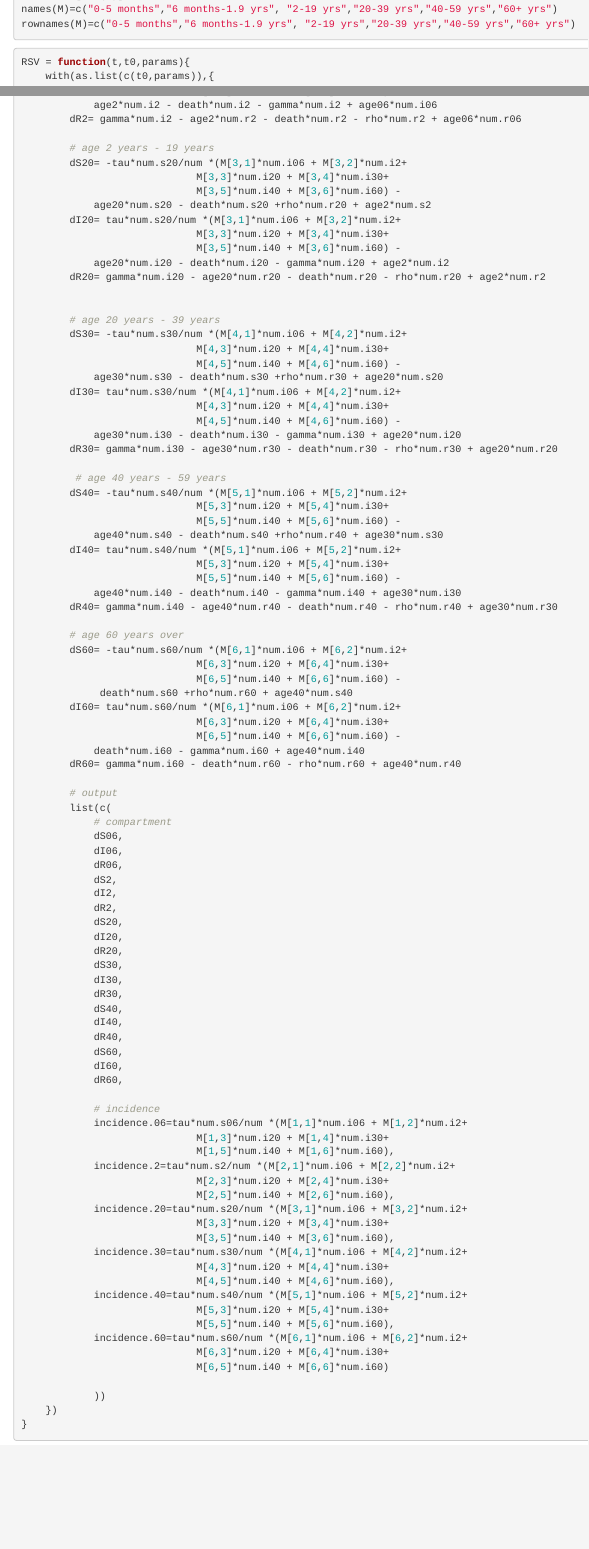
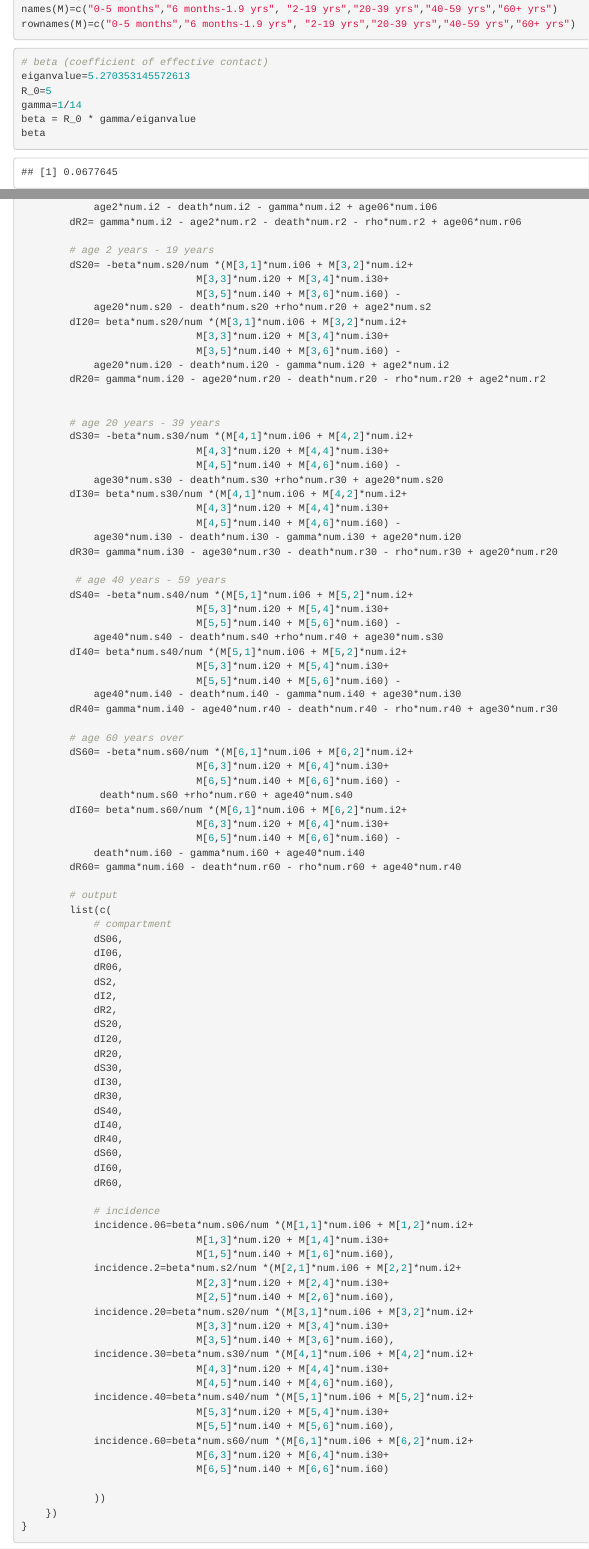
Before and after one commit to seibikobara/570_project, an R Markdown document (group_coding.Rmd): the page in a window 1100 px wide, from 350 px down, and a second part further down, joined at a grey line. Rendered offline with R 4.5, knitr and Pandoc, with nearby package versions; some code elsewhere in the file could not run offline.

````diff
--- a/group_coding.Rmd
+++ b/group_coding.Rmd
@@ -22,6 +22,16 @@
 ```
 
 ```{r}
+# beta (coefficient of effective contact)
+eiganvalue=5.270353145572613
+R_0=5
+gamma=1/14
+beta = R_0 * gamma/eiganvalue
+beta
+```
+
+
+```{r}
 RSV = function(t,t0,params){
     with(as.list(c(t0,params)),{
         # total population
@@ -56,11 +66,11 @@
         dR2= gamma*num.i2 - age2*num.r2 - death*num.r2 - rho*num.r2 + age06*num.r06
 
         # age 2 years - 19 years
-        dS20= -tau*num.s20/num *(M[3,1]*num.i06 + M[3,2]*num.i2+
+        dS20= -beta*num.s20/num *(M[3,1]*num.i06 + M[3,2]*num.i2+
                              M[3,3]*num.i20 + M[3,4]*num.i30+
                              M[3,5]*num.i40 + M[3,6]*num.i60) -
             age20*num.s20 - death*num.s20 +rho*num.r20 + age2*num.s2
-        dI20= tau*num.s20/num *(M[3,1]*num.i06 + M[3,2]*num.i2+
+        dI20= beta*num.s20/num *(M[3,1]*num.i06 + M[3,2]*num.i2+
                              M[3,3]*num.i20 + M[3,4]*num.i30+
                              M[3,5]*num.i40 + M[3,6]*num.i60) -
             age20*num.i20 - death*num.i20 - gamma*num.i20 + age2*num.i2
@@ -68,33 +78,33 @@
 
 
         # age 20 years - 39 years
-        dS30= -tau*num.s30/num *(M[4,1]*num.i06 + M[4,2]*num.i2+
+        dS30= -beta*num.s30/num *(M[4,1]*num.i06 + M[4,2]*num.i2+
                              M[4,3]*num.i20 + M[4,4]*num.i30+
                              M[4,5]*num.i40 + M[4,6]*num.i60) -
             age30*num.s30 - death*num.s30 +rho*num.r30 + age20*num.s20
-        dI30= tau*num.s30/num *(M[4,1]*num.i06 + M[4,2]*num.i2+
+        dI30= beta*num.s30/num *(M[4,1]*num.i06 + M[4,2]*num.i2+
                              M[4,3]*num.i20 + M[4,4]*num.i30+
                              M[4,5]*num.i40 + M[4,6]*num.i60) -
             age30*num.i30 - death*num.i30 - gamma*num.i30 + age20*num.i20
         dR30= gamma*num.i30 - age30*num.r30 - death*num.r30 - rho*num.r30 + age20*num.r20
 
          # age 40 years - 59 years
-        dS40= -tau*num.s40/num *(M[5,1]*num.i06 + M[5,2]*num.i2+
+        dS40= -beta*num.s40/num *(M[5,1]*num.i06 + M[5,2]*num.i2+
                              M[5,3]*num.i20 + M[5,4]*num.i30+
                              M[5,5]*num.i40 + M[5,6]*num.i60) -
             age40*num.s40 - death*num.s40 +rho*num.r40 + age30*num.s30
-        dI40= tau*num.s40/num *(M[5,1]*num.i06 + M[5,2]*num.i2+
+        dI40= beta*num.s40/num *(M[5,1]*num.i06 + M[5,2]*num.i2+
                              M[5,3]*num.i20 + M[5,4]*num.i30+
                              M[5,5]*num.i40 + M[5,6]*num.i60) -
             age40*num.i40 - death*num.i40 - gamma*num.i40 + age30*num.i30
         dR40= gamma*num.i40 - age40*num.r40 - death*num.r40 - rho*num.r40 + age30*num.r30
 
         # age 60 years over
-        dS60= -tau*num.s60/num *(M[6,1]*num.i06 + M[6,2]*num.i2+
+        dS60= -beta*num.s60/num *(M[6,1]*num.i06 + M[6,2]*num.i2+
                              M[6,3]*num.i20 + M[6,4]*num.i30+
                              M[6,5]*num.i40 + M[6,6]*num.i60) -
              death*num.s60 +rho*num.r60 + age40*num.s40
-        dI60= tau*num.s60/num *(M[6,1]*num.i06 + M[6,2]*num.i2+
+        dI60= beta*num.s60/num *(M[6,1]*num.i06 + M[6,2]*num.i2+
                              M[6,3]*num.i20 + M[6,4]*num.i30+
                              M[6,5]*num.i40 + M[6,6]*num.i60) -
             death*num.i60 - gamma*num.i60 + age40*num.i40
@@ -123,22 +133,22 @@
             dR60,
 
             # incidence
-            incidence.06=tau*num.s06/num *(M[1,1]*num.i06 + M[1,2]*num.i2+
+            incidence.06=beta*num.s06/num *(M[1,1]*num.i06 + M[1,2]*num.i2+
                              M[1,3]*num.i20 + M[1,4]*num.i30+
                              M[1,5]*num.i40 + M[1,6]*num.i60),
-            incidence.2=tau*num.s2/num *(M[2,1]*num.i06 + M[2,2]*num.i2+
+            incidence.2=beta*num.s2/num *(M[2,1]*num.i06 + M[2,2]*num.i2+
                              M[2,3]*num.i20 + M[2,4]*num.i30+
                              M[2,5]*num.i40 + M[2,6]*num.i60),
-            incidence.20=tau*num.s20/num *(M[3,1]*num.i06 + M[3,2]*num.i2+
+            incidence.20=beta*num.s20/num *(M[3,1]*num.i06 + M[3,2]*num.i2+
                              M[3,3]*num.i20 + M[3,4]*num.i30+
                              M[3,5]*num.i40 + M[3,6]*num.i60),
-            incidence.30=tau*num.s30/num *(M[4,1]*num.i06 + M[4,2]*num.i2+
+            incidence.30=beta*num.s30/num *(M[4,1]*num.i06 + M[4,2]*num.i2+
                              M[4,3]*num.i20 + M[4,4]*num.i30+
                              M[4,5]*num.i40 + M[4,6]*num.i60),
-            incidence.40=tau*num.s40/num *(M[5,1]*num.i06 + M[5,2]*num.i2+
+            incidence.40=beta*num.s40/num *(M[5,1]*num.i06 + M[5,2]*num.i2+
                              M[5,3]*num.i20 + M[5,4]*num.i30+
                              M[5,5]*num.i40 + M[5,6]*num.i60),
-            incidence.60=tau*num.s60/num *(M[6,1]*num.i06 + M[6,2]*num.i2+
+            incidence.60=beta*num.s60/num *(M[6,1]*num.i06 + M[6,2]*num.i2+
                              M[6,3]*num.i20 + M[6,4]*num.i30+
                              M[6,5]*num.i40 + M[6,6]*num.i60)
 
````
Also changed, not shown: contact_matrix.csv (+6 -6 lines), group_coding.Rmd (10 more changed lines), 1 other file.
